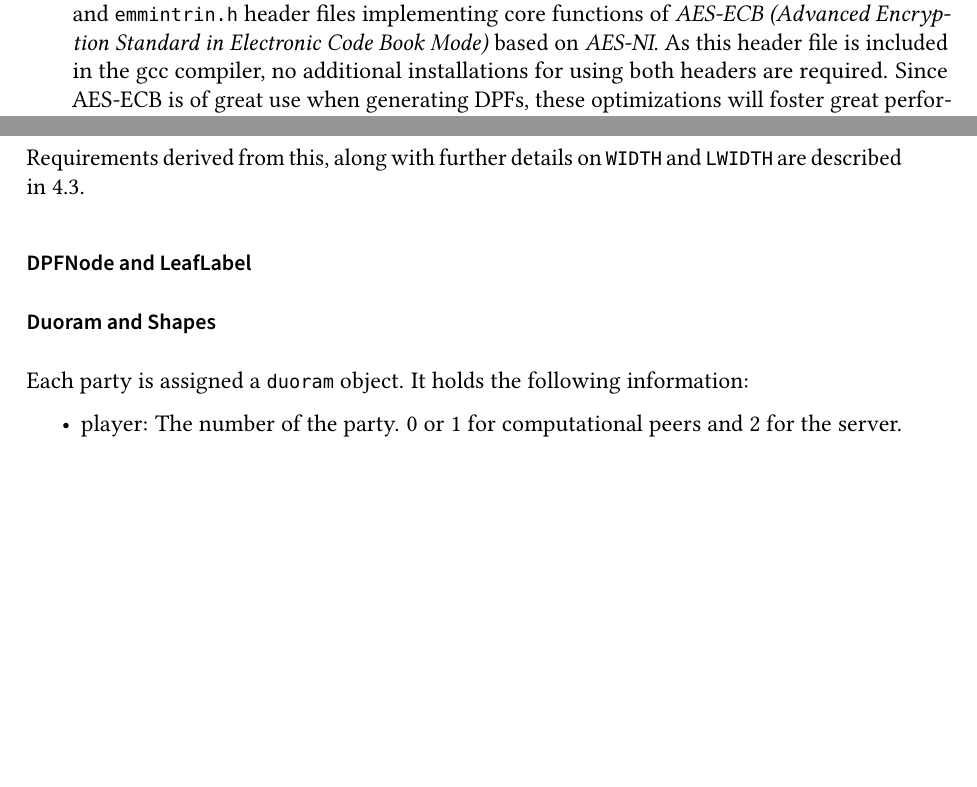
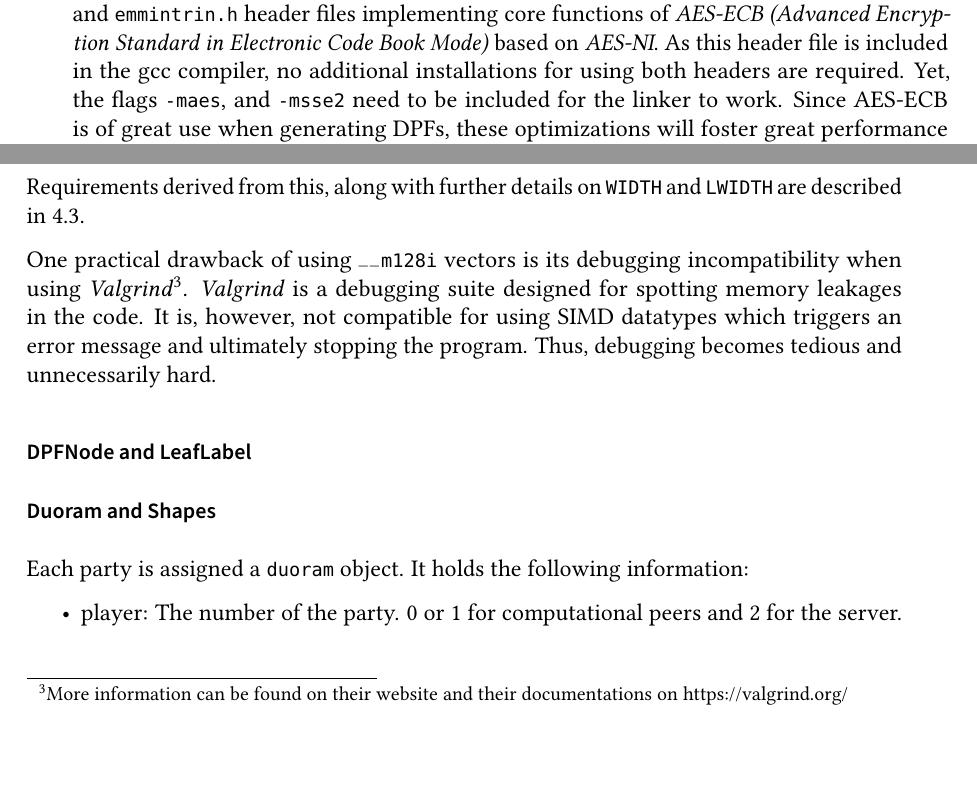
Before and after one commit to FelixWeik/BachlorsThesisORAM, a LaTeX thesis (thesis.tex, which reads sections/implementation/existingImplementation/preliminaries.tex): two parts of pages 33 and 34 of 57, joined at a grey line, cut so that both start at the same text, the shorter picture padded with empty space. Compiled offline with pdfLaTeX; a LaTeX package or settings file that is missing is left out.

Commit message:
__m128i valgrind hinzugefügt

```diff
--- a/sections/implementation/existingImplementation/preliminaries.tex
+++ b/sections/implementation/existingImplementation/preliminaries.tex
@@ -91,6 +91,7 @@ The existing source code is optimized for Intel's \textit{Advanced Encryption St
 As the name suggests, it extends and optimizes Intel's existing instruction set for AES-operations.
 These improvements come in form of the \code{wmmintrin.h} and \code{emmintrin.h} header files implementing core functions of \textit{AES-ECB (Advanced Encryption Standard in Electronic Code Book Mode)} based on \textit{AES-NI}.
 As this header file is included in the gcc compiler, no additional installations for using both headers are required.
+Yet, the flags \code{-maes}, and \code{-msse2} need to be included for the linker to work.
 Since AES-ECB is of great use when generating DPFs, these optimizations will foster great performance improvements.
 Operations like \code{AES\_key\_gen\_assist} are optimized for the \code{\_\_m128i} \textit{Single Instruction Multiple Data (SIMD)} datatype, representing a 128-bit vector.
 Therefore, the implementation stores any data used in AES-contexts in this format.
@@ -120,6 +121,11 @@ As this matter is only present in the leaf layer, using separate keys during gen
 The implementation uses the first 20 digits of $\pi$ for \code{prgkey} and 20 digits of $e$ for each instance of \code{leafprgkeys}.
 
 Requirements derived from this, along with further details on \code{WIDTH} and \code{LWIDTH} are described in \ref{sec:GeneralLimitations}.
+
+One practical drawback of using \code{\_\_m128i} vectors is its debugging incompatibility when using \textit{Valgrind}\footnote{More information can be found on their website and their documentations on https://valgrind.org/}.
+\textit{Valgrind} is a debugging suite designed for spotting memory leakages in the code.
+It is, however, not compatible for using SIMD datatypes which triggers an error message and ultimately stopping the program.
+Thus, debugging becomes tedious and unnecessarily hard.
 
 \subsubsection*{DPFNode and LeafLabel}\label{subsub:DpfNodeAndLeafLabel}
 %//TODO hier gehts weiter lieber Felix, jetzt implementier mal ein wenig
```
Also changed, not shown: sections/implementation/existingImplementation/preliminaries.tex (2 more changed lines).
